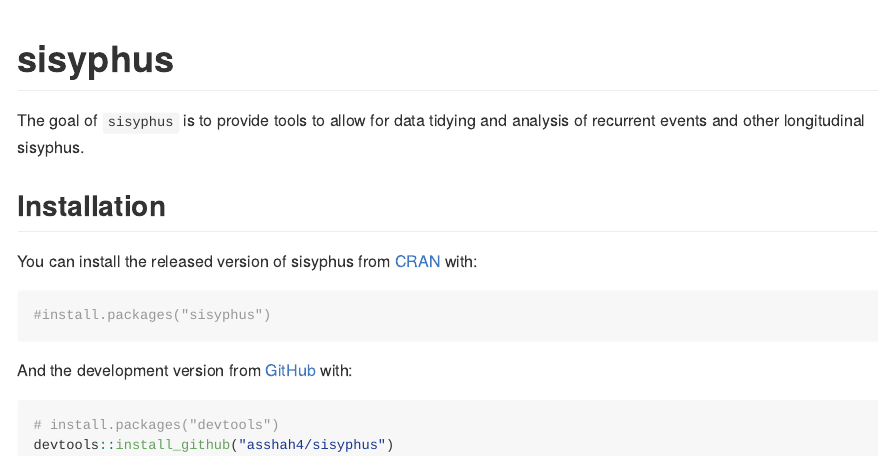
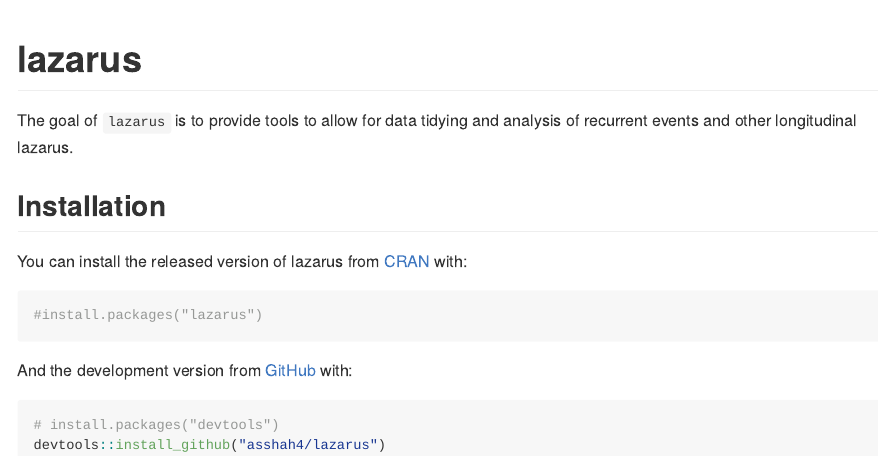
Before and after one commit to asshah4/aion, an R Markdown document (README.Rmd): the page in a window 1100 px wide, from its top. The pictures show the output file README.md that the author committed with the source, drawn offline in the style of GitHub; badge pictures from the web are left out.

Commit message:
rename project

````diff
--- a/README.Rmd
+++ b/README.Rmd
@@ -13,28 +13,28 @@ knitr::opts_chunk$set(
 )
 ```
 
-# sisyphus
+# lazarus
 
 <!-- badges: start -->
-[![R-CMD-check](https://github.com/asshah4/sisyphus/workflows/R-CMD-check/badge.svg)](https://github.com/asshah4/sisyphus/actions)
+[![R-CMD-check](https://github.com/asshah4/lazarus/workflows/R-CMD-check/badge.svg)](https://github.com/asshah4/lazarus/actions)
 [![Lifecycle: experimental](https://img.shields.io/badge/lifecycle-experimental-orange.svg)](https://lifecycle.r-lib.org/articles/stages.html#experimental)
-[![Codecov test coverage](https://codecov.io/gh/asshah4/sisyphus/branch/main/graph/badge.svg)](https://codecov.io/gh/asshah4/sisyphus?branch=main)
+[![Codecov test coverage](https://codecov.io/gh/asshah4/lazarus/branch/main/graph/badge.svg)](https://codecov.io/gh/asshah4/lazarus?branch=main)
 <!-- badges: end -->
 
-The goal of `sisyphus` is to provide tools to allow for data tidying and
-analysis of recurrent events and other longitudinal sisyphus.
+The goal of `lazarus` is to provide tools to allow for data tidying and
+analysis of recurrent events and other longitudinal lazarus.
 
 ## Installation
 
-You can install the released version of sisyphus from [CRAN](https://CRAN.R-project.org) with:
+You can install the released version of lazarus from [CRAN](https://CRAN.R-project.org) with:
 
 ```{r, eval=FALSE}
-#install.packages("sisyphus")
+#install.packages("lazarus")
 ```
 
 And the development version from [GitHub](https://github.com/) with:
 
 ```{r, eval=FALSE}
 # install.packages("devtools")
-devtools::install_github("asshah4/sisyphus")
+devtools::install_github("asshah4/lazarus")
 ```
````
Also changed, not shown: README.md, 5 other files.
